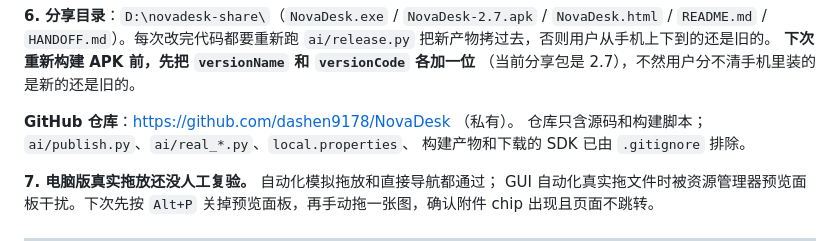
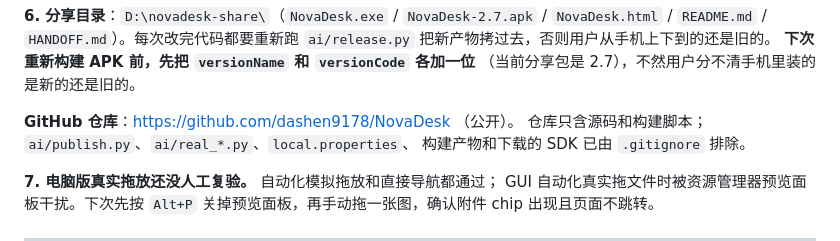
Before and after one commit to dashen9178/NovaDesk, a Markdown page: HANDOFF.md, the part around the change. Rendered like a GitHub page.

Commit message:
Mark GitHub repository public

```diff
--- a/HANDOFF.md
+++ b/HANDOFF.md
@@ -303,7 +303,7 @@ $env:ELECTRON_RUN_AS_NODE=1
    **下次重新构建 APK 前，先把 `versionName` 和 `versionCode` 各加一位**
    （当前分享包是 2.7），不然用户分不清手机里装的是新的还是旧的。
 
-   **GitHub 仓库**：https://github.com/dashen9178/NovaDesk （私有）。
+   **GitHub 仓库**：https://github.com/dashen9178/NovaDesk （公开）。
    仓库只含源码和构建脚本；`ai/publish.py`、`ai/real_*.py`、`local.properties`、
    构建产物和下载的 SDK 已由 `.gitignore` 排除。
 
```
